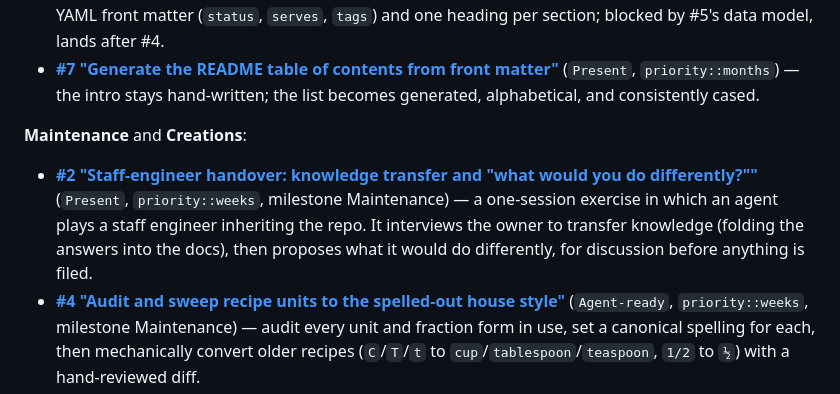
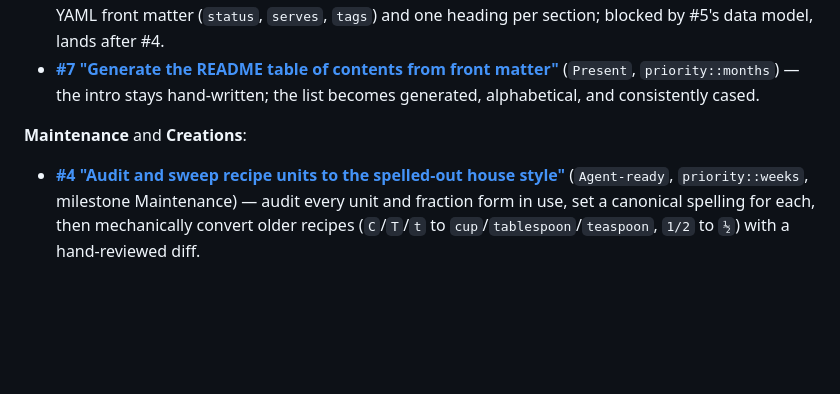
Before and after one commit to cgoettel/recipes, a Markdown page: CLAUDE.md, the part around the change. Drawn GitHub-style; blank space fills up the shorter version.

Commit message:
docs: drop the finished handover from the roadmap
Co-Authored-By: Claude Opus 5.5 <noreply@anthropic.com>
Claude-Session: https://claude.ai/code/session_01XDq2pG4xwn81EL6Jgyopg6

```diff
--- a/CLAUDE.md
+++ b/CLAUDE.md
@@ -167,7 +167,6 @@ Open items only; shipped work lives in the git history.
 
 **Maintenance** and **Creations**:
 
-- **[#2 "Staff-engineer handover: knowledge transfer and "what would you do differently?""](https://gitlab.com/colby.goettel/recipes/-/work_items/2)** (`Present`, `priority::weeks`, milestone Maintenance) — a one-session exercise in which an agent plays a staff engineer inheriting the repo. It interviews the owner to transfer knowledge (folding the answers into the docs), then proposes what it would do differently, for discussion before anything is filed.
 - **[#4 "Audit and sweep recipe units to the spelled-out house style"](https://gitlab.com/colby.goettel/recipes/-/work_items/4)** (`Agent-ready`, `priority::weeks`, milestone Maintenance) — audit every unit and fraction form in use, set a canonical spelling for each, then mechanically convert older recipes (`C`/`T`/`t` to `cup`/`tablespoon`/`teaspoon`, `1/2` to `½`) with a hand-reviewed diff.
 - **[#8 "Check Markdown formatting and secrets in CI"](https://gitlab.com/colby.goettel/recipes/-/work_items/8)** (`Agent-ready`, `priority::weeks`, milestone Maintenance) — run the pinned `mdformat` and gitleaks in CI so commits made off the owner's Mac are checked too.
 - **[#9 "Give hot sauces their own folder"](https://gitlab.com/colby.goettel/recipes/-/work_items/9)** (`Present`, `priority::someday`, milestone Maintenance) — move the `sauce-*` hot sauces out of `salsas/`, if "hot sauce" is the right word for them.
```
